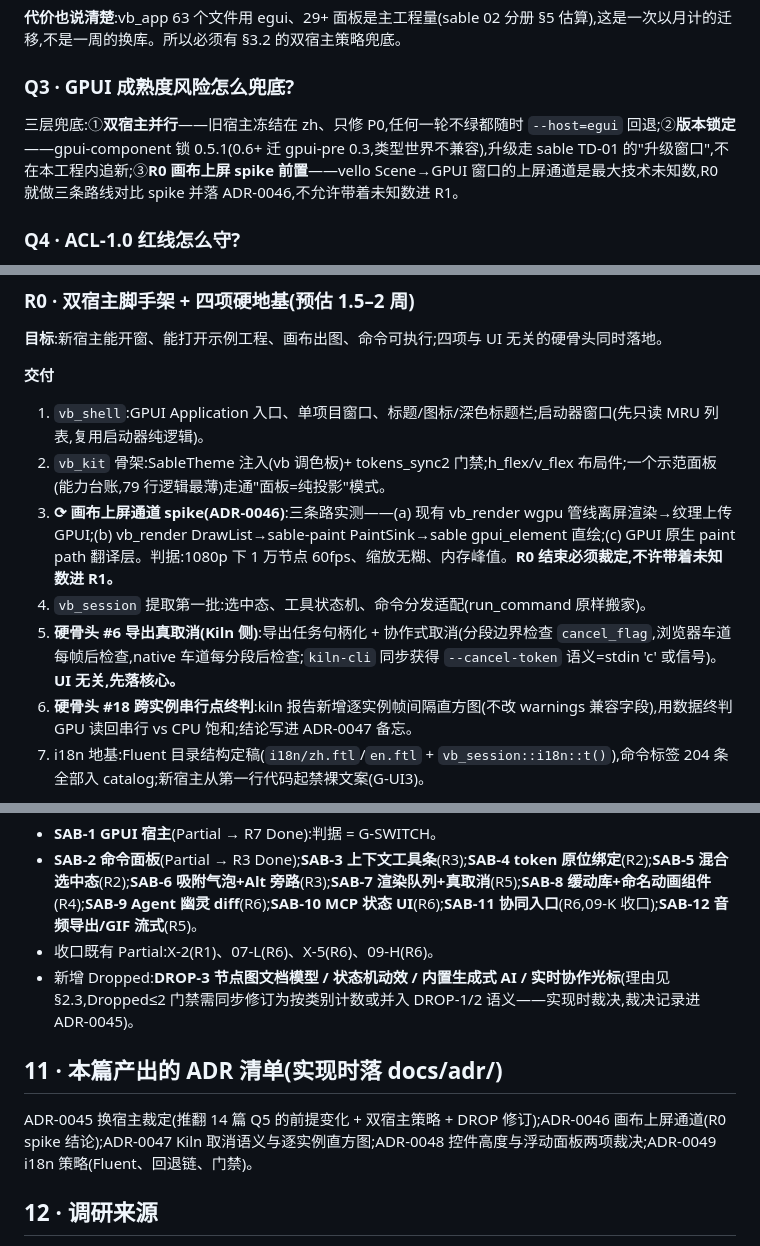
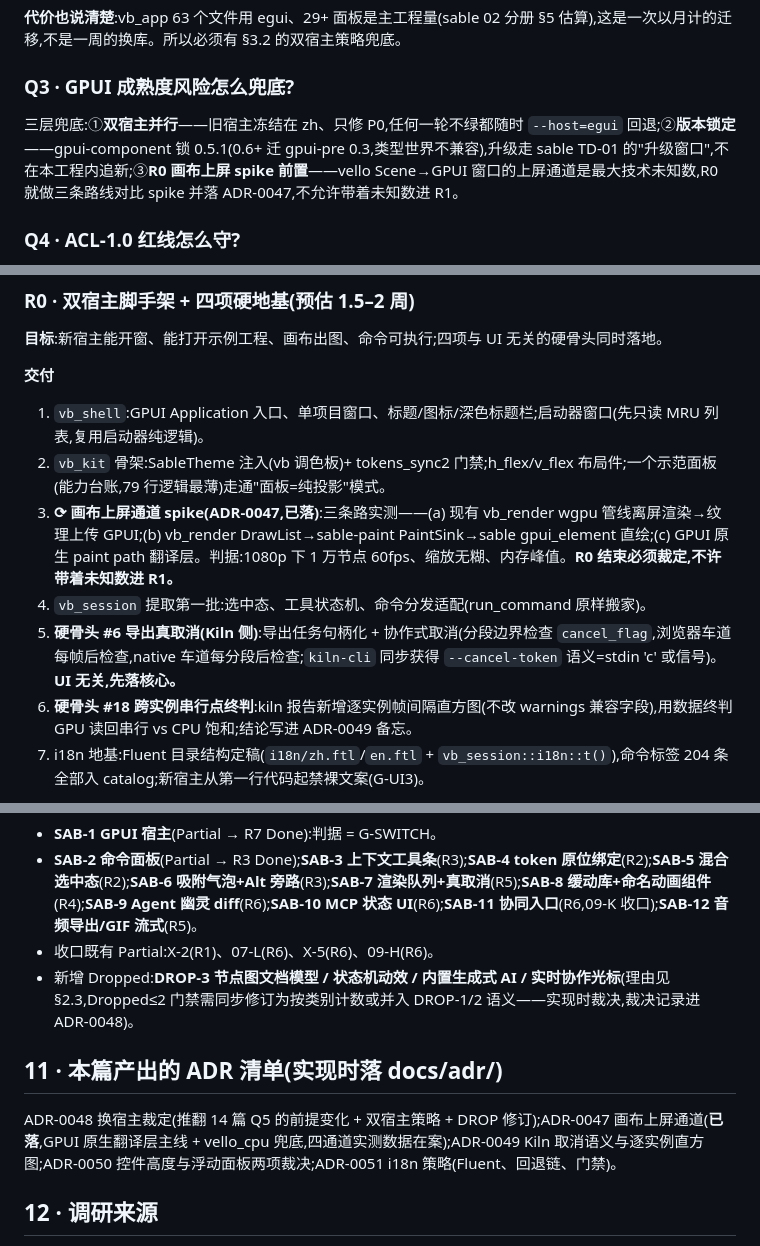
Before and after one commit to GreenChennai/VellumBench, a Markdown page: docs/design/22-迭代方案-换宿主sable-ui与体验工程学.md, 3 parts joined by grey strips. Drawn GitHub-style.

Commit message:
docs(design): 22 篇 ADR 编号顺延落位(0047 上屏通道已落;换宿主/Kiln取消/控件高度/i18n → 0048-0051)

```diff
--- a/docs/design/22-迭代方案-换宿主sable-ui与体验工程学.md
+++ b/docs/design/22-迭代方案-换宿主sable-ui与体验工程学.md
@@ -39,7 +39,7 @@ v0.14.0:733 测试全绿;双车道导出(Kiln)九格式;204 条命令单源;深
 
 ### Q3 · GPUI 成熟度风险怎么兜底?
 
-三层兜底:①**双宿主并行**——旧宿主冻结在 zh、只修 P0,任何一轮不绿都随时 `--host=egui` 回退;②**版本锁定**——gpui-component 锁 0.5.1(0.6+ 迁 gpui-pre 0.3,类型世界不兼容),升级走 sable TD-01 的"升级窗口",不在本工程内追新;③**R0 画布上屏 spike 前置**——vello Scene→GPUI 窗口的上屏通道是最大技术未知数,R0 就做三条路线对比 spike 并落 ADR-0046,不允许带着未知数进 R1。
+三层兜底:①**双宿主并行**——旧宿主冻结在 zh、只修 P0,任何一轮不绿都随时 `--host=egui` 回退;②**版本锁定**——gpui-component 锁 0.5.1(0.6+ 迁 gpui-pre 0.3,类型世界不兼容),升级走 sable TD-01 的"升级窗口",不在本工程内追新;③**R0 画布上屏 spike 前置**——vello Scene→GPUI 窗口的上屏通道是最大技术未知数,R0 就做三条路线对比 spike 并落 ADR-0047,不允许带着未知数进 R1。
 
 ### Q4 · ACL-1.0 红线怎么守?
 
@@ -222,10 +222,10 @@ Partial(6):09-H 符号/组件、09-K CRDT/协同/Web、07-L 图层富交互、X-
 **交付**
 1. `vb_shell`:GPUI Application 入口、单项目窗口、标题/图标/深色标题栏;启动器窗口(先只读 MRU 列表,复用启动器纯逻辑)。
 2. `vb_kit` 骨架:SableTheme 注入(vb 调色板)+ tokens_sync2 门禁;h_flex/v_flex 布局件;一个示范面板(能力台账,79 行逻辑最薄)走通"面板=纯投影"模式。
-3. **⟳ 画布上屏通道 spike(ADR-0046)**:三条路实测——(a) 现有 vb_render wgpu 管线离屏渲染→纹理上传 GPUI;(b) vb_render DrawList→sable-paint PaintSink→sable gpui_element 直绘;(c) GPUI 原生 paint path 翻译层。判据:1080p 下 1 万节点 60fps、缩放无糊、内存峰值。**R0 结束必须裁定,不许带着未知数进 R1。**
+3. **⟳ 画布上屏通道 spike(ADR-0047,已落)**:三条路实测——(a) 现有 vb_render wgpu 管线离屏渲染→纹理上传 GPUI;(b) vb_render DrawList→sable-paint PaintSink→sable gpui_element 直绘;(c) GPUI 原生 paint path 翻译层。判据:1080p 下 1 万节点 60fps、缩放无糊、内存峰值。**R0 结束必须裁定,不许带着未知数进 R1。**
 4. `vb_session` 提取第一批:选中态、工具状态机、命令分发适配(run_command 原样搬家)。
 5. **硬骨头 #6 导出真取消(Kiln 侧)**:导出任务句柄化 + 协作式取消(分段边界检查 `cancel_flag`,浏览器车道每帧后检查,native 车道每分段后检查;`kiln-cli` 同步获得 `--cancel-token` 语义=stdin 'c' 或信号)。**UI 无关,先落核心。**
-6. **硬骨头 #18 跨实例串行点终判**:kiln 报告新增逐实例帧间隔直方图(不改 warnings 兼容字段),用数据终判 GPU 读回串行 vs CPU 饱和;结论写进 ADR-0047 备忘。
+6. **硬骨头 #18 跨实例串行点终判**:kiln 报告新增逐实例帧间隔直方图(不改 warnings 兼容字段),用数据终判 GPU 读回串行 vs CPU 饱和;结论写进 ADR-0049 备忘。
 7. i18n 地基:Fluent 目录结构定稿(`i18n/zh.ftl`/`en.ftl` + `vb_session::i18n::t()`),命令标签 204 条全部入 catalog;新宿主从第一行代码起禁裸文案(G-UI3)。
 
 **门禁**:既有全套对 vb_shell/vb_kit 生效;G-UI1/3/7 首次运行;spike 结论入 ADR。
@@ -480,11 +480,11 @@ Partial(6):09-H 符号/组件、09-K CRDT/协同/Web、07-L 图层富交互、X-
 - **SAB-1 GPUI 宿主**(Partial → R7 Done):判据 = G-SWITCH。
 - **SAB-2 命令面板**(Partial → R3 Done);**SAB-3 上下文工具条**(R3);**SAB-4 token 原位绑定**(R2);**SAB-5 混合选中态**(R2);**SAB-6 吸附气泡+Alt 旁路**(R3);**SAB-7 渲染队列+真取消**(R5);**SAB-8 缓动库+命名动画组件**(R4);**SAB-9 Agent 幽灵 diff**(R6);**SAB-10 MCP 状态 UI**(R6);**SAB-11 协同入口**(R6,09-K 收口);**SAB-12 音频导出/GIF 流式**(R5)。
 - 收口既有 Partial:X-2(R1)、07-L(R6)、X-5(R6)、09-H(R6)。
-- 新增 Dropped:**DROP-3 节点图文档模型 / 状态机动效 / 内置生成式 AI / 实时协作光标**(理由见 §2.3,Dropped≤2 门禁需同步修订为按类别计数或并入 DROP-1/2 语义——实现时裁决,裁决记录进 ADR-0045)。
+- 新增 Dropped:**DROP-3 节点图文档模型 / 状态机动效 / 内置生成式 AI / 实时协作光标**(理由见 §2.3,Dropped≤2 门禁需同步修订为按类别计数或并入 DROP-1/2 语义——实现时裁决,裁决记录进 ADR-0048)。
 
 ## 11 · 本篇产出的 ADR 清单(实现时落 docs/adr/)
 
-ADR-0045 换宿主裁定(推翻 14 篇 Q5 的前提变化 + 双宿主策略 + DROP 修订);ADR-0046 画布上屏通道(R0 spike 结论);ADR-0047 Kiln 取消语义与逐实例直方图;ADR-0048 控件高度与浮动面板两项裁决;ADR-0049 i18n 策略(Fluent、回退链、门禁)。
+ADR-0048 换宿主裁定(推翻 14 篇 Q5 的前提变化 + 双宿主策略 + DROP 修订);ADR-0047 画布上屏通道(**已落**,GPUI 原生翻译层主线 + vello_cpu 兜底,四通道实测数据在案);ADR-0049 Kiln 取消语义与逐实例直方图;ADR-0050 控件高度与浮动面板两项裁决;ADR-0051 i18n 策略(Fluent、回退链、门禁)。
 
 ## 12 · 调研来源
 
```
Also changed, not shown: other parts of docs/design/22-迭代方案-换宿主sable-ui与体验工程学.md (+1 -1 lines).
